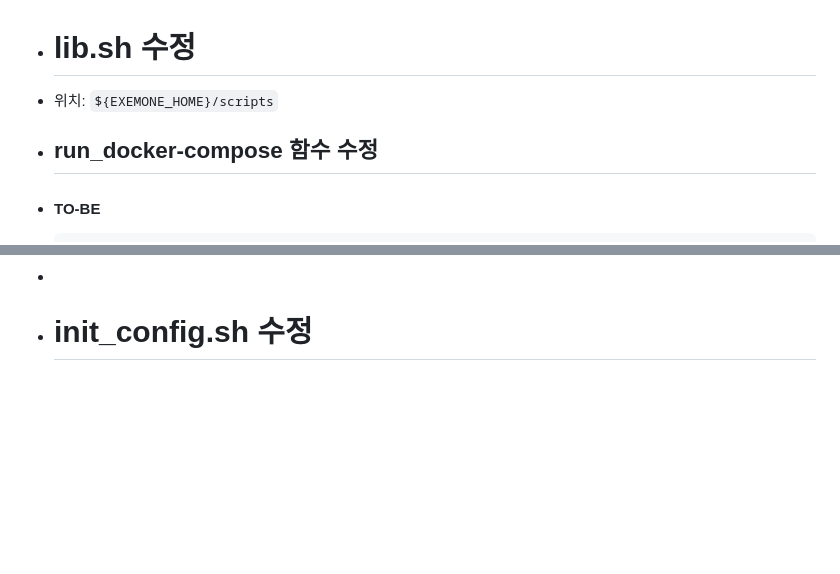
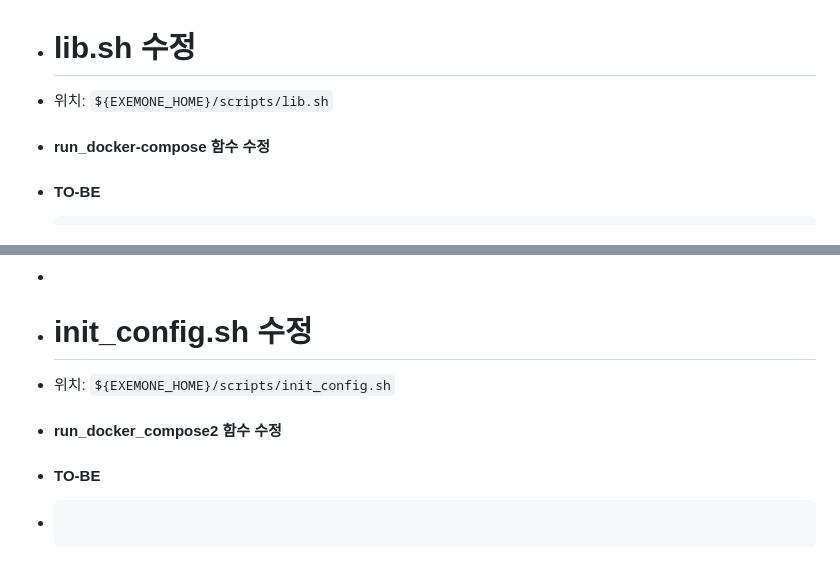
Before and after one commit to joonsoo-park/joonsoo-park.github.io, a Markdown page: pages/희소 로그 반영 가이드.md, 2 parts joined by grey strips. Drawn GitHub-style; blank space fills up the shorter version.

Commit message:
Auto saved by Logseq

````diff
--- a/pages/희소 로그 반영 가이드.md
+++ b/pages/희소 로그 반영 가이드.md
@@ -128,8 +128,8 @@
   ```
 -
 - # lib.sh 수정
-- 위치: `${EXEMONE_HOME}/scripts`
-- ## run_docker-compose 함수 수정
+- 위치: `${EXEMONE_HOME}/scripts/lib.sh`
+- #### run_docker-compose 함수 수정
 - #### TO-BE
 - ```sh
   function run_docker_compose() {
@@ -177,3 +177,8 @@
   ```
 -
 - # init_config.sh 수정
+- 위치: `${EXEMONE_HOME}/scripts/init_config.sh`
+- #### run_docker_compose2 함수 수정
+- #### TO-BE
+- ```
+  ```
````
